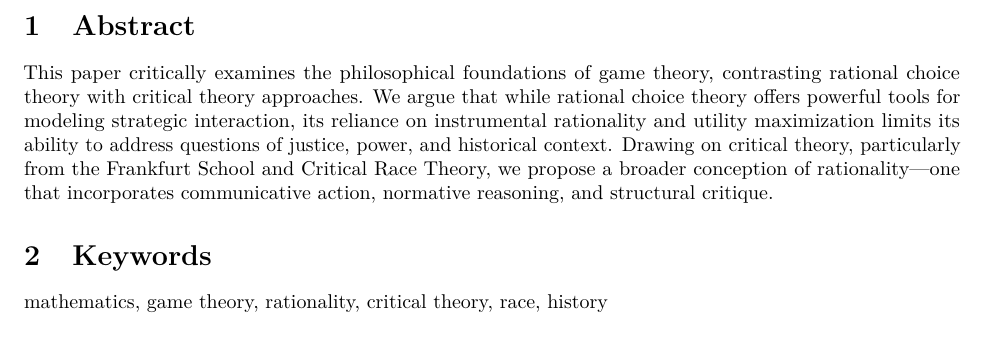
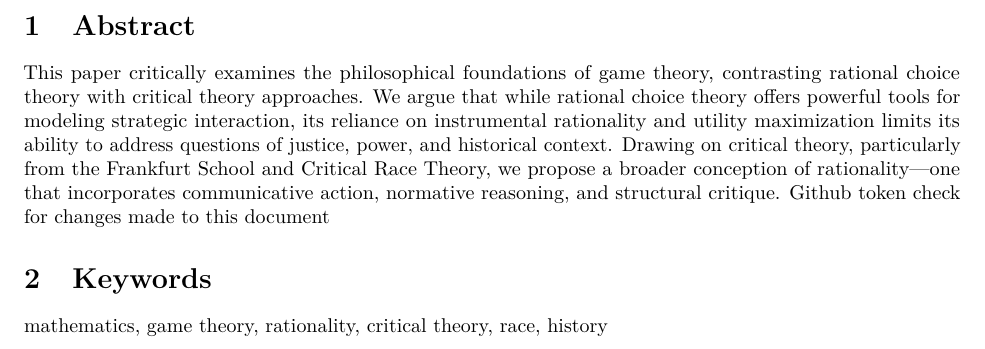
Before and after one commit to professornaite/crit-games, an R Markdown document (reports/rational.Rmd): part of page 2 of 4, cut so that both start at the same text. Rendered offline with R 4.5, knitr and Pandoc, then LaTeX, with nearby package versions.

Commit message:
second check

```diff
--- a/reports/rational.Rmd
+++ b/reports/rational.Rmd
@@ -27,7 +27,7 @@ editor_options:
 
 # Abstract
 
-This paper critically examines the philosophical foundations of game theory, contrasting rational choice theory with critical theory approaches. We argue that while rational choice theory offers powerful tools for modeling strategic interaction, its reliance on instrumental rationality and utility maximization limits its ability to address questions of justice, power, and historical context. Drawing on critical theory, particularly from the Frankfurt School and Critical Race Theory, we propose a broader conception of rationality—one that incorporates communicative action, normative reasoning, and structural critique.
+This paper critically examines the philosophical foundations of game theory, contrasting rational choice theory with critical theory approaches. We argue that while rational choice theory offers powerful tools for modeling strategic interaction, its reliance on instrumental rationality and utility maximization limits its ability to address questions of justice, power, and historical context. Drawing on critical theory, particularly from the Frankfurt School and Critical Race Theory, we propose a broader conception of rationality—one that incorporates communicative action, normative reasoning, and structural critique. Github token check for changes made to this document
 
 # Keywords
 
```
